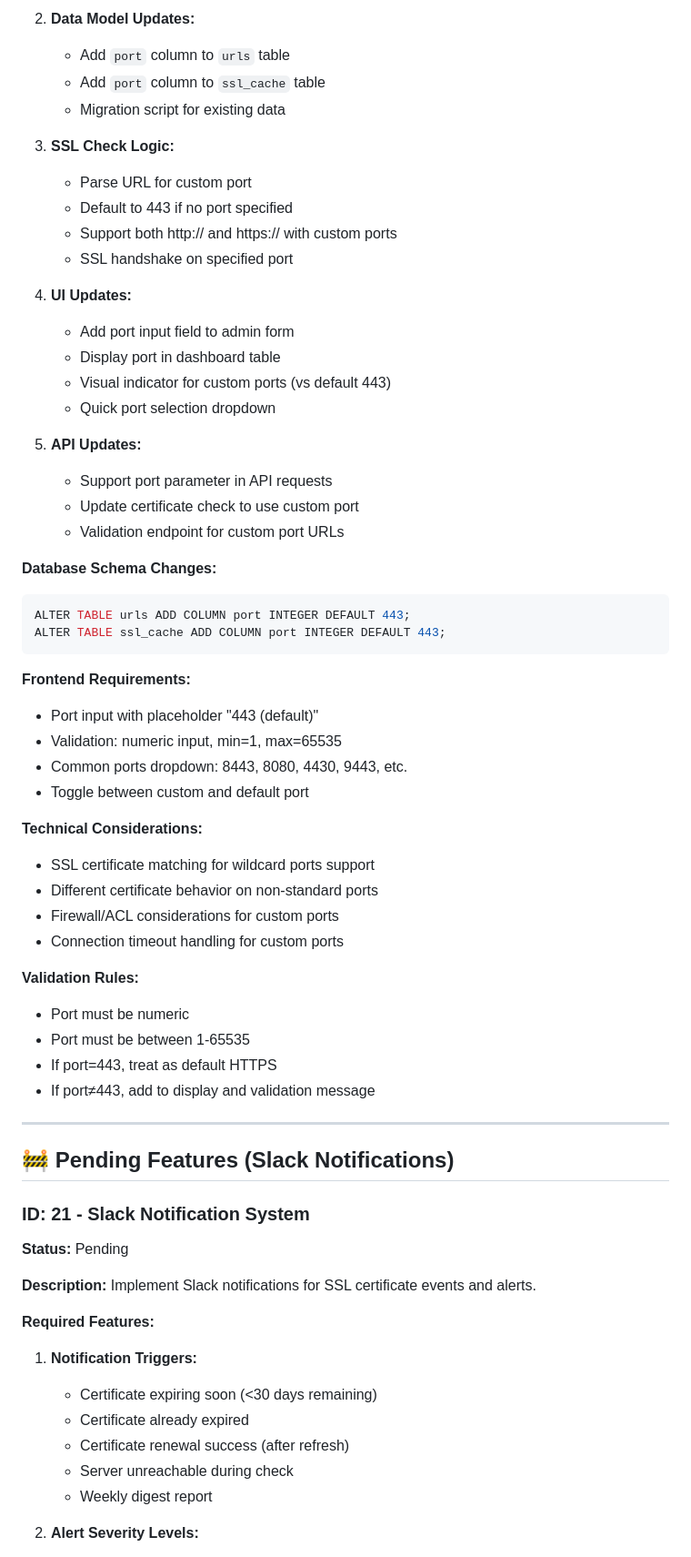
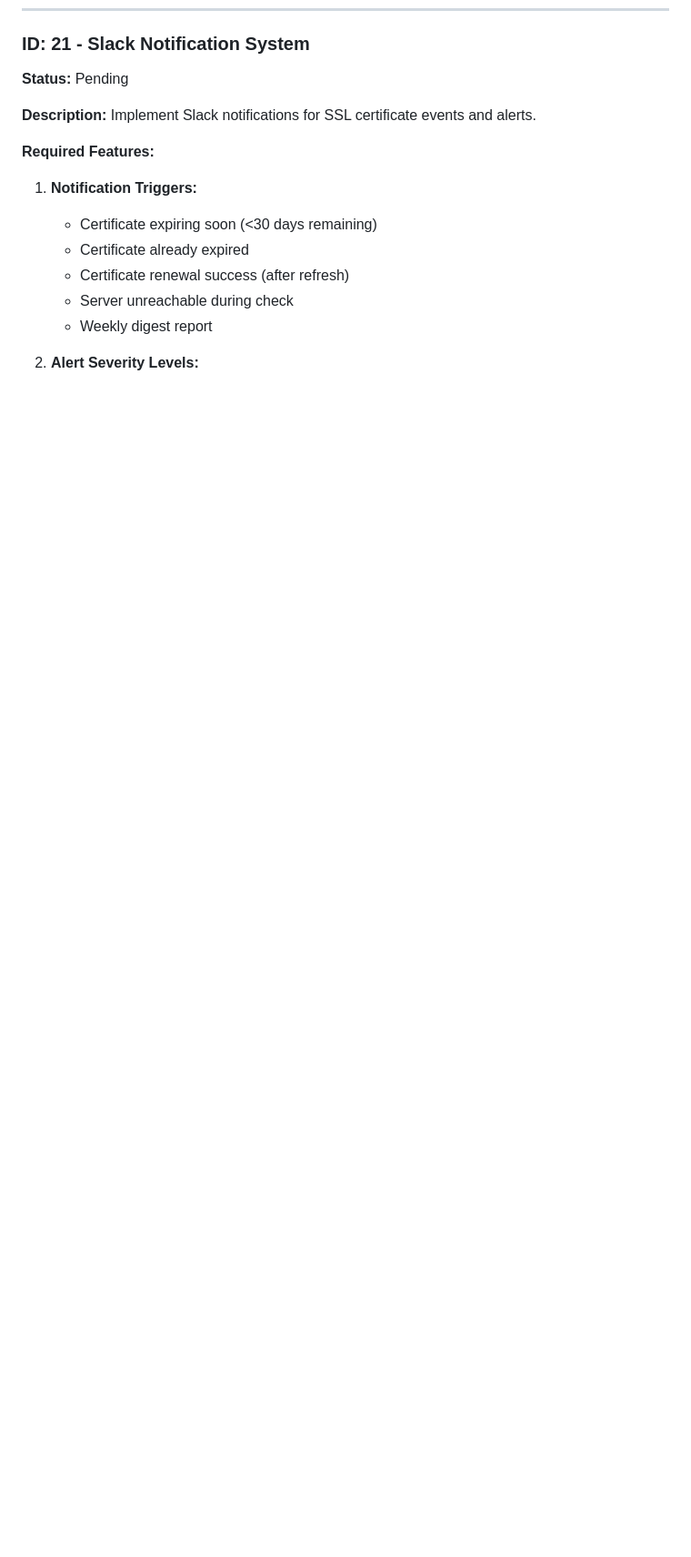
Before and after one commit to trooster/ssl-checker, a Markdown page: TODO.md, the part around one of its changes. Shown at 91% size. Drawn GitHub-style; blank space fills up the shorter version.

````diff
--- a/TODO.md
+++ b/TODO.md
@@ -212,52 +148,3 @@ Allow users to specify custom ports for SSL certificate checks beyond the defaul
-2. **Data Model Updates:**
-   - Add `port` column to `urls` table
-   - Add `port` column to `ssl_cache` table
-   - Migration script for existing data
-
-3. **SSL Check Logic:**
-   - Parse URL for custom port
-   - Default to 443 if no port specified
-   - Support both http:// and https:// with custom ports
-   - SSL handshake on specified port
-
-4. **UI Updates:**
-   - Add port input field to admin form
-   - Display port in dashboard table
-   - Visual indicator for custom ports (vs default 443)
-   - Quick port selection dropdown
-
-5. **API Updates:**
-   - Support port parameter in API requests
-   - Update certificate check to use custom port
-   - Validation endpoint for custom port URLs
-
-**Database Schema Changes:**
-```sql
-ALTER TABLE urls ADD COLUMN port INTEGER DEFAULT 443;
-ALTER TABLE ssl_cache ADD COLUMN port INTEGER DEFAULT 443;
-```
-
-**Frontend Requirements:**
-- Port input with placeholder "443 (default)"
-- Validation: numeric input, min=1, max=65535
-- Common ports dropdown: 8443, 8080, 4430, 9443, etc.
-- Toggle between custom and default port
-
-**Technical Considerations:**
-- SSL certificate matching for wildcard ports support
-- Different certificate behavior on non-standard ports
-- Firewall/ACL considerations for custom ports
-- Connection timeout handling for custom ports
-
-**Validation Rules:**
-- Port must be numeric
-- Port must be between 1-65535
-- If port=443, treat as default HTTPS
-- If port≠443, add to display and validation message
-
----
-
-## 🚧 Pending Features (Slack Notifications)
 
 ### ID: 21 - Slack Notification System
 **Status:** Pending
````
Also changed, not shown: other parts of TODO.md (+0 -64 lines).
